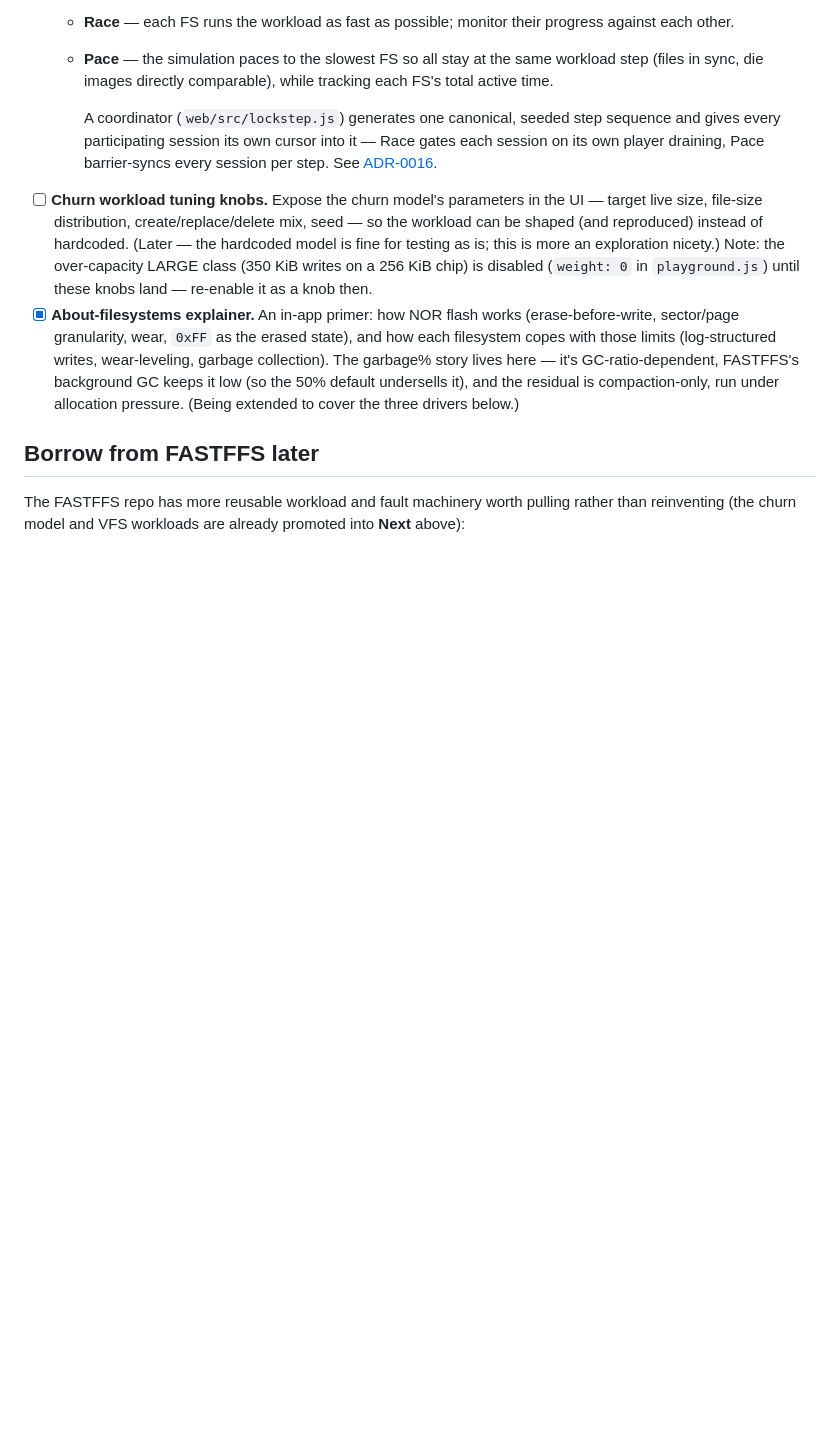
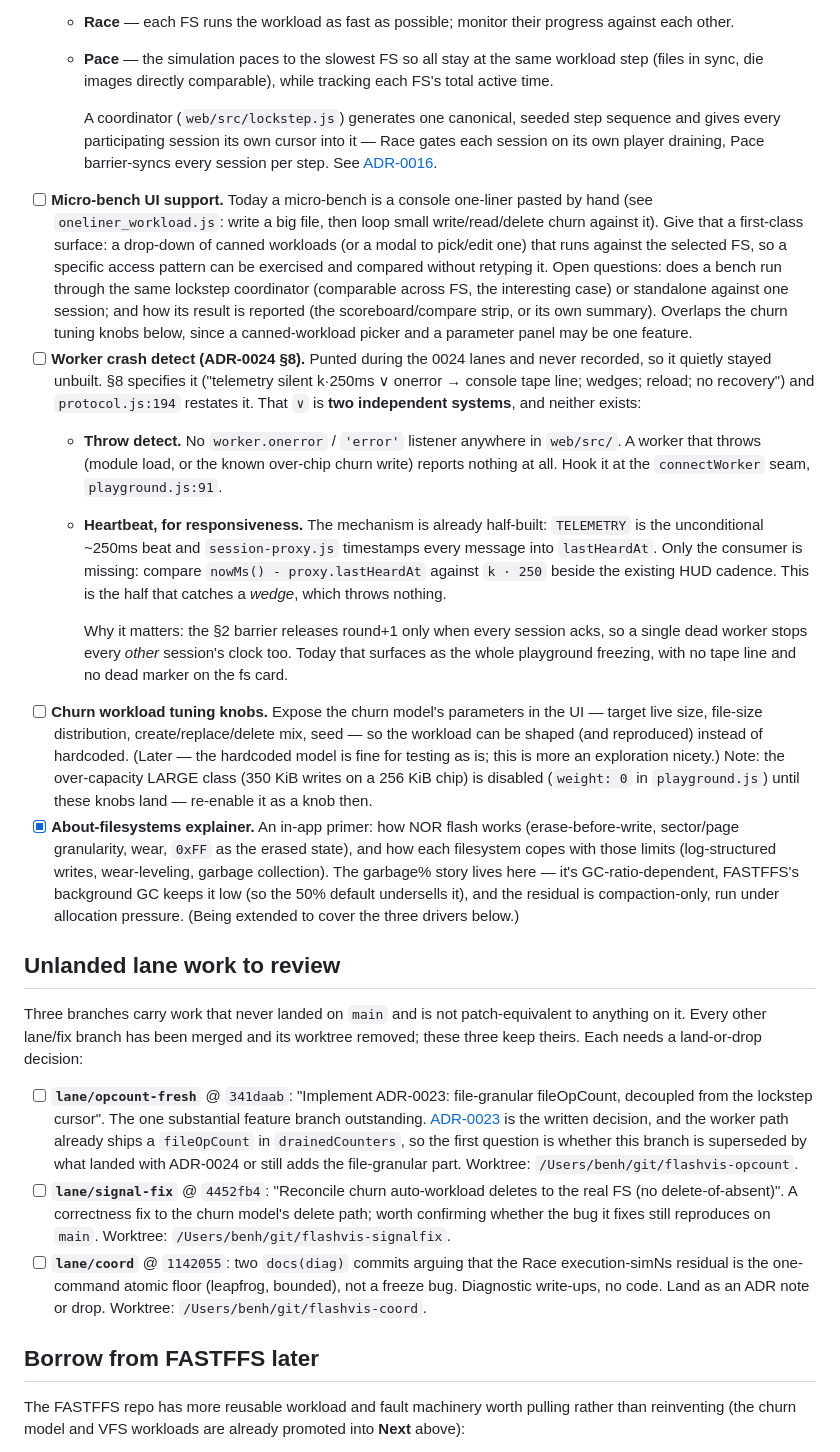
Before and after one commit to simap/FlashVis, a Markdown page: ROADMAP.md, the part around the change. Rendered like a GitHub page; blank space fills up the shorter version.

Commit message:
roadmap: micro-bench UI, ADR-0024 §8 crash detect, and the unlanded lane branches
Micro-bench UI support: the one-liner workload is pasted into the console by hand today.

Worker crash detect: §8 specifies it and protocol.js restates it, but it was punted during
the 0024 lanes and never recorded, so it quietly stayed unbuilt. The §8 disjunction is two
independent systems and neither exists: onerror for a direct throw, and a lastHeardAt
consumer for responsiveness (the ~250ms TELEMETRY beat and its timestamp already exist, only
the consumer is missing) to catch a wedge, which throws nothing. A dead worker never acks, so
the §2 barrier stops every other session's clock silently.

Unlanded lane work: lane/opcount-fresh, lane/signal-fix and lane/coord are the only branches
not on main and not patch-equivalent to it; each needs a land-or-drop decision.

```diff
--- a/ROADMAP.md
+++ b/ROADMAP.md
@@ -66,6 +66,30 @@ Rough order, not a contract. See `adr/` for the decisions behind these.
       gives every participating session its own cursor into it — Race gates each session on its
       own player draining, Pace barrier-syncs every session per step. See
       [ADR-0016](adr/0016-lockstep-coordinator.md).
+- [ ] **Micro-bench UI support.** Today a micro-bench is a console one-liner pasted by hand (see
+      `oneliner_workload.js`: write a big file, then loop small write/read/delete churn against it).
+      Give that a first-class surface: a drop-down of canned workloads (or a modal to pick/edit
+      one) that runs against the selected FS, so a specific access pattern can be exercised and
+      compared without retyping it. Open questions: does a bench run through the same lockstep
+      coordinator (comparable across FS, the interesting case) or standalone against one session;
+      and how its result is reported (the scoreboard/compare strip, or its own summary). Overlaps
+      the churn tuning knobs below, since a canned-workload picker and a parameter panel may be
+      one feature.
+- [ ] **Worker crash detect (ADR-0024 §8).** Punted during the 0024 lanes and never recorded, so it
+      quietly stayed unbuilt. §8 specifies it ("telemetry silent k·250ms ∨ onerror → console tape
+      line; wedges; reload; no recovery") and `protocol.js:194` restates it. That `∨` is **two
+      independent systems**, and neither exists:
+  - **Throw detect.** No `worker.onerror` / `'error'` listener anywhere in `web/src/`. A worker
+    that throws (module load, or the known over-chip churn write) reports nothing at all. Hook it
+    at the `connectWorker` seam, `playground.js:91`.
+  - **Heartbeat, for responsiveness.** The mechanism is already half-built: `TELEMETRY` is the
+    unconditional ~250ms beat and `session-proxy.js` timestamps every message into `lastHeardAt`.
+    Only the consumer is missing: compare `nowMs() - proxy.lastHeardAt` against `k · 250` beside
+    the existing HUD cadence. This is the half that catches a *wedge*, which throws nothing.
+
+      Why it matters: the §2 barrier releases round+1 only when every session acks, so a single
+      dead worker stops every *other* session's clock too. Today that surfaces as the whole
+      playground freezing, with no tape line and no dead marker on the fs card.
 - [ ] **Churn workload tuning knobs.** Expose the churn model's parameters in the UI — target
       live size, file-size distribution, create/replace/delete mix, seed — so the workload can be
       shaped (and reproduced) instead of hardcoded. (Later — the hardcoded model is fine for
@@ -78,6 +102,26 @@ Rough order, not a contract. See `adr/` for the decisions behind these.
       lives here — it's GC-ratio-dependent, FASTFFS's background GC keeps it low (so the 50% default
       undersells it), and the residual is compaction-only, run under allocation pressure. (Being
       extended to cover the three drivers below.)
+
+## Unlanded lane work to review
+Three branches carry work that never landed on `main` and is not patch-equivalent to anything on
+it. Every other lane/fix branch has been merged and its worktree removed; these three keep theirs.
+Each needs a land-or-drop decision:
+
+- [ ] **`lane/opcount-fresh`** @ `341daab`: "Implement ADR-0023: file-granular fileOpCount,
+      decoupled from the lockstep cursor". The one substantial feature branch outstanding.
+      [ADR-0023](adr/0023-file-op-count-vs-cursor.md) is the written decision, and the worker path
+      already ships a `fileOpCount` in `drainedCounters`, so the first question is whether this
+      branch is superseded by what landed with ADR-0024 or still adds the file-granular part.
+      Worktree: `/Users/benh/git/flashvis-opcount`.
+- [ ] **`lane/signal-fix`** @ `4452fb4`: "Reconcile churn auto-workload deletes to the real FS (no
+      delete-of-absent)". A correctness fix to the churn model's delete path; worth confirming
+      whether the bug it fixes still reproduces on `main`.
+      Worktree: `/Users/benh/git/flashvis-signalfix`.
+- [ ] **`lane/coord`** @ `1142055`: two `docs(diag)` commits arguing that the Race execution-simNs
+      residual is the one-command atomic floor (leapfrog, bounded), not a freeze bug. Diagnostic
+      write-ups, no code. Land as an ADR note or drop.
+      Worktree: `/Users/benh/git/flashvis-coord`.
 
 ## Borrow from FASTFFS later
 The FASTFFS repo has more reusable workload and fault machinery worth pulling rather than
```
